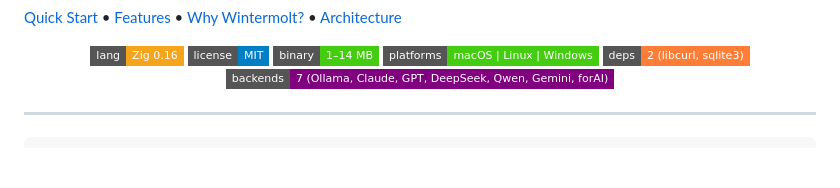
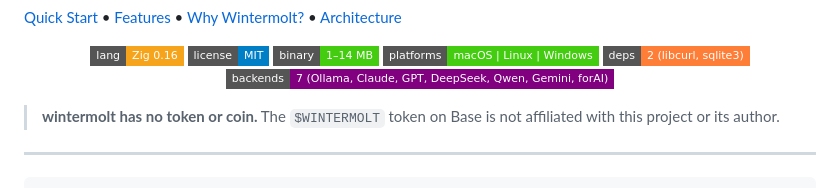
Before and after one commit to lupin4/wintermolt, a Markdown page: README.md, the part around the change. GitHub-like rendering; badges without logos; blank space fills up the shorter version.

Commit message:
docs: wintermolt has no token or coin
A $WINTERMOLT token on Base, launched 2026-02-02 for an unrelated AI
livestream, shares the name. Say plainly that it is not this project's,
so nobody buys it thinking it is.

Co-Authored-By: Claude Opus 5.5 <noreply@anthropic.com>

```diff
--- a/README.md
+++ b/README.md
@@ -20,6 +20,9 @@
   <img src="https://img.shields.io/badge/deps-2_(libcurl%2C_sqlite3)-orange?style=flat-square" alt="Dependencies">
   <img src="https://img.shields.io/badge/backends-7_(Ollama%2C_Claude%2C_GPT%2C_DeepSeek%2C_Qwen%2C_Gemini%2C_forAI)-purple?style=flat-square" alt="Backends">
 </p>
+
+> **wintermolt has no token or coin.** The `$WINTERMOLT` token on Base is not
+> affiliated with this project or its author.
 
 ---
 
```
